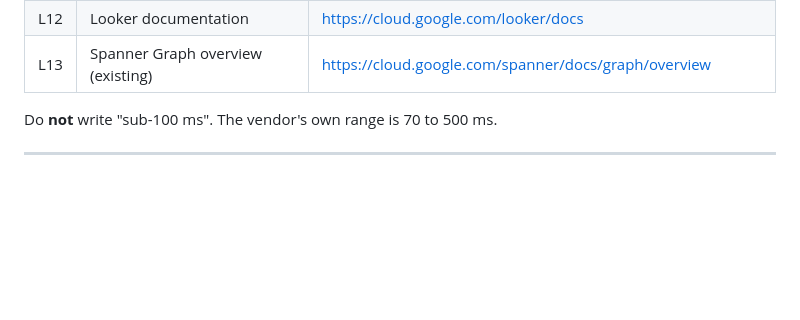
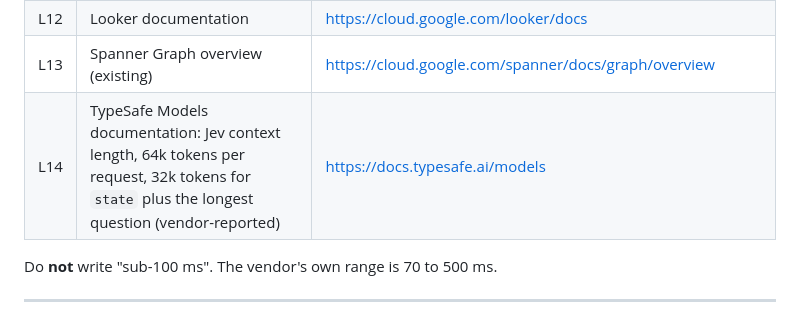
Before and after one commit to TLatAccenture/graphs-and-jev, a Markdown page: docs/plans/2026-10-12-mcp-shed-cursor-handover.md, the part around the change. Rendered like a GitHub page; blank space fills up the shorter version.

Commit message:
docs: add TypeSafe Models page to the citation register

```diff
--- a/docs/plans/2026-10-12-mcp-shed-cursor-handover.md
+++ b/docs/plans/2026-10-12-mcp-shed-cursor-handover.md
@@ -479,6 +479,7 @@ Set up Playwright (`@playwright/test`, Chromium only) under `tests/e2e/`. Tests
 | L11 | BigQuery documentation | https://cloud.google.com/bigquery/docs |
 | L12 | Looker documentation | https://cloud.google.com/looker/docs |
 | L13 | Spanner Graph overview (existing) | https://cloud.google.com/spanner/docs/graph/overview |
+| L14 | TypeSafe Models documentation: Jev context length, 64k tokens per request, 32k tokens for `state` plus the longest question (vendor-reported) | https://docs.typesafe.ai/models |
 
 Do **not** write "sub-100 ms". The vendor's own range is 70 to 500 ms.
 
```
